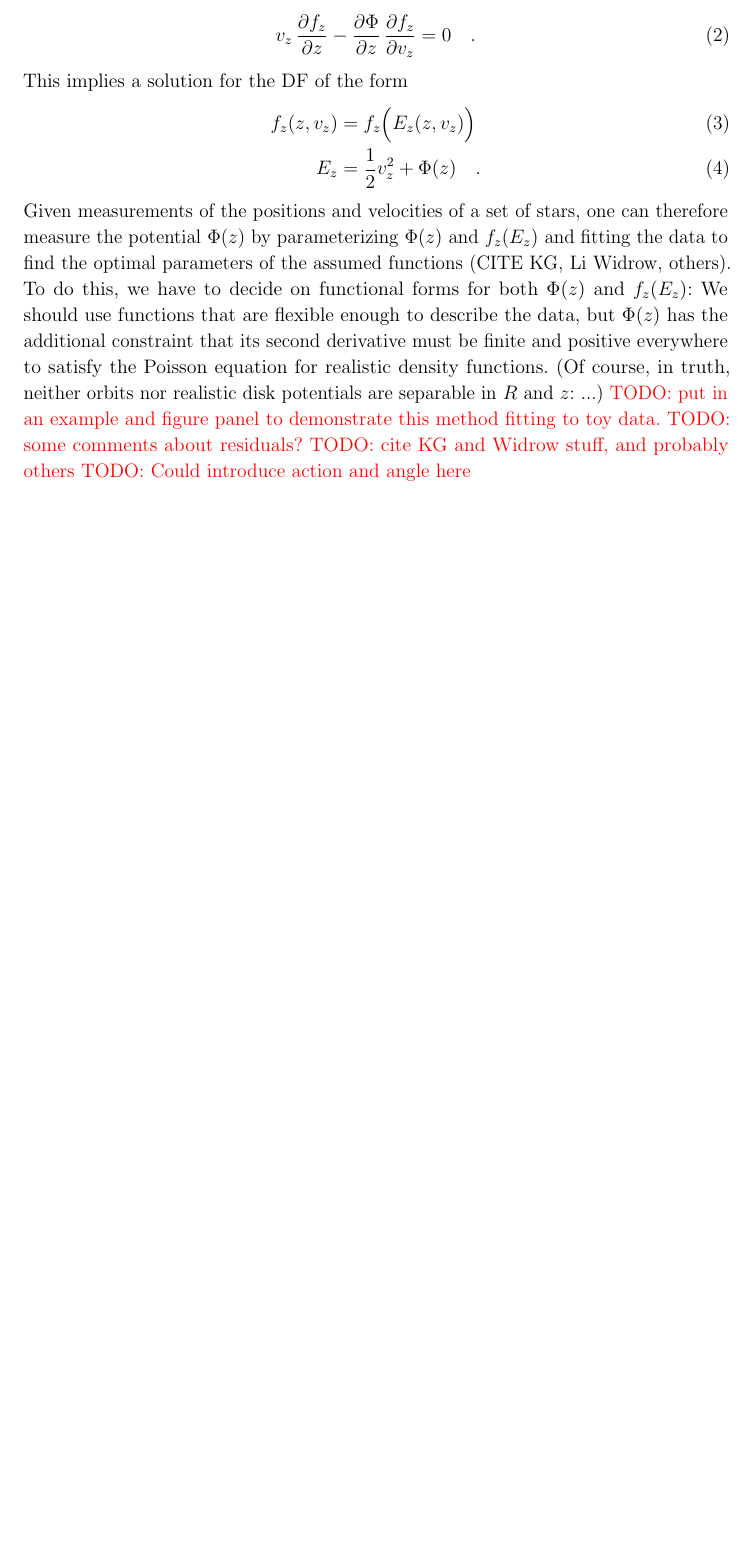
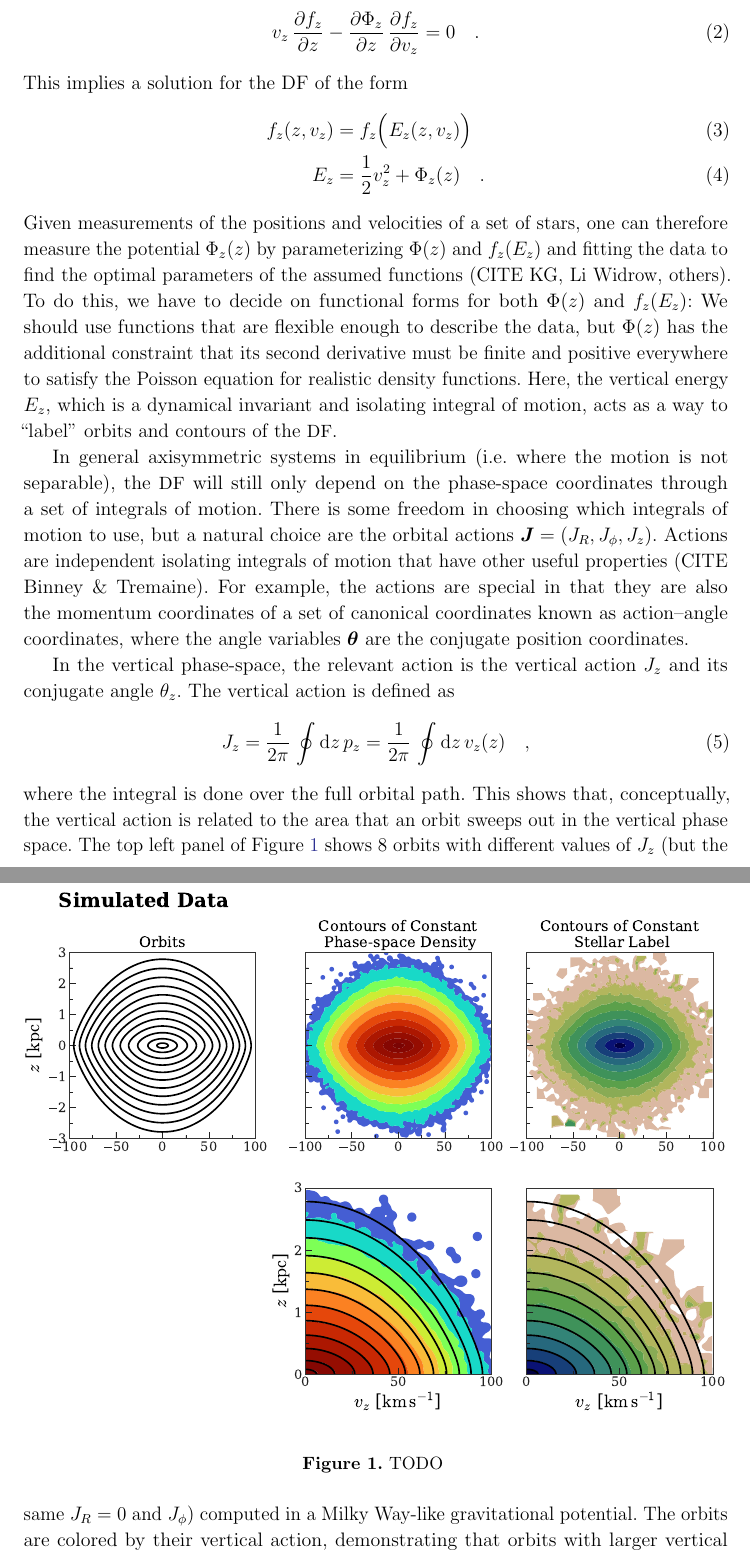
Before and after one commit to adrn/empirical-af, a LaTeX paper (tex/empirical-af.tex): part of page 5 of 13 before the commit and two parts of pages 5 and 6 of 15 after it, the two joined at a grey line, cut so that both start at the same text, the shorter picture padded with empty space. Compiled offline with pdfLaTeX.

Commit message:
more about vertical dynamics

```diff
--- a/tex/empirical-af.tex
+++ b/tex/empirical-af.tex
@@ -410,2 +414,0 @@ neglecting the terms involving radial derivatives, the CBE (Equation~\ref{eq:cbe
-the vertical phase-space simplifies to terms involving only $z$ and $v_z$ derivatives of
-the DF and potential:
@@ -412,19 +418,49 @@ the DF and potential:
 \begin{equation}
-    v_z \, \frac{\partial f_z}{\partial z} - \frac{\partial \Phi}{\partial z} \, \frac{\partial f_z}{\partial v_z} = 0 \quad .
+    v_z \, \frac{\partial f_z}{\partial z} - \frac{\partial \Phi_z}{\partial z} \, \frac{\partial f_z}{\partial v_z} = 0 \quad .
     \label{eq:cbe-1d}
 \end{equation}
 This implies a solution for the DF of the form
 \begin{align}
     f_z(z, v_z) &= f_z\Big(E_z(z, v_z)\Big)\\
-    E_z &= \frac{1}{2} v_z^2 + \Phi(z) \quad .
+    E_z &= \frac{1}{2} v_z^2 + \Phi_z(z) \quad .
 \end{align}
 Given measurements of the positions and velocities of a set of stars, one can therefore
-measure the potential $\Phi(z)$ by parameterizing $\Phi(z)$ and $f_z(E_z)$ and fitting
+measure the potential $\Phi_z(z)$ by parameterizing $\Phi(z)$ and $f_z(E_z)$ and fitting
 the data to find the optimal parameters of the assumed functions (CITE KG, Li Widrow,
 others).
 To do this, we have to decide on functional forms for both $\Phi(z)$ and $f_z(E_z)$: We
 should use functions that are flexible enough to describe the data, but $\Phi(z)$ has
 the additional constraint that its second derivative must be finite and positive
 everywhere to satisfy the Poisson equation for realistic density functions.
-(Of course, in truth, neither orbits nor realistic disk potentials are separable in $R$ and $z$: ...)
-\todo{put in an example and figure panel to demonstrate this method fitting to toy data.}
+Here, the vertical energy $E_z$, which is a dynamical invariant and isolating integral
+of motion, acts as a way to ``label'' orbits and contours of the \df.
+% In a system with one degree of freedom (i.e. the case of vertical dynamics assuming
+% the radial motion is separable), this is a convenient choice as it directly relates
+% the potential $\Phi_z$ to the shapes of orbits and contours of the \df.
+
+In general axisymmetric systems in equilibrium (i.e. where the motion is not separable),
+the \df\ will still only depend on the phase-space coordinates through a set of
+integrals of motion.
+There is some freedom in choosing which integrals of motion to use, but a natural choice
+are the orbital actions $\bs{J}=(J_R, J_\phi, J_z)$.
+Actions are independent isolating integrals of motion that have other useful properties
+(CITE Binney \& Tremaine).
+For example, the actions are special in that they are also the momentum coordinates of a
+set of canonical coordinates known as action--angle coordinates, where the angle
+variables $\bs{\theta}$ are the conjugate position coordinates.
+
+In the vertical phase-space, the relevant action is the vertical action $J_z$ and its
+conjugate angle $\theta_z$.
+The vertical action is defined as
+\begin{equation}
+    J_z = \frac{1}{2\pi} \, \oint \dd z \, p_z =
+        \frac{1}{2\pi} \, \oint \dd z \, v_z(z) \quad,
+\end{equation}
+where the integral is done over the full orbital path.
+This shows that, conceptually, the vertical action is related to the area that an orbit
+sweeps out in the vertical phase space.
+The top left panel of Figure~\ref{fig:sim-contours} shows 8 orbits with different values
+of $J_z$ (but the same $J_R=0$ and $J_\phi$) computed in a Milky Way-like gravitational
+potential.
+The orbits are colored by their vertical action, demonstrating that orbits with larger
+vertical actions cover a larger area in vertical phase space and reach higher maximum
@@ -430,0 +472 @@ everywhere to satisfy the Poisson equation for realistic density functions.
+\begin{equation}
@@ -431,16 +486,14 @@ everywhere to satisfy the Poisson equation for realistic density functions.
 \todo{some comments about residuals?}
-\todo{cite KG and Widrow stuff, and probably others}
-\todo{Could introduce action and angle here}
 
-% \begin{figure*}[t!]
-% \begin{center}
-% \includegraphics[width=\textwidth]{illustrate-zvz.pdf}
-% \end{center}
-% \caption{%
-% TODO
-% \label{fig:zvz}
-% }
-% \end{figure*}
+\begin{figure*}[t!]
+\begin{center}
+\includegraphics[width=\textwidth]{simulated-orbits-contours.pdf}
+\end{center}
+\caption{%
+TODO
+\label{fig:sim-contours}
+}
+\end{figure*}
 
 
 \section{Orbital Torus Imaging} \label{sec:oti}
```
Also changed, not shown: tex/empirical-af.tex (49 more changed lines).
